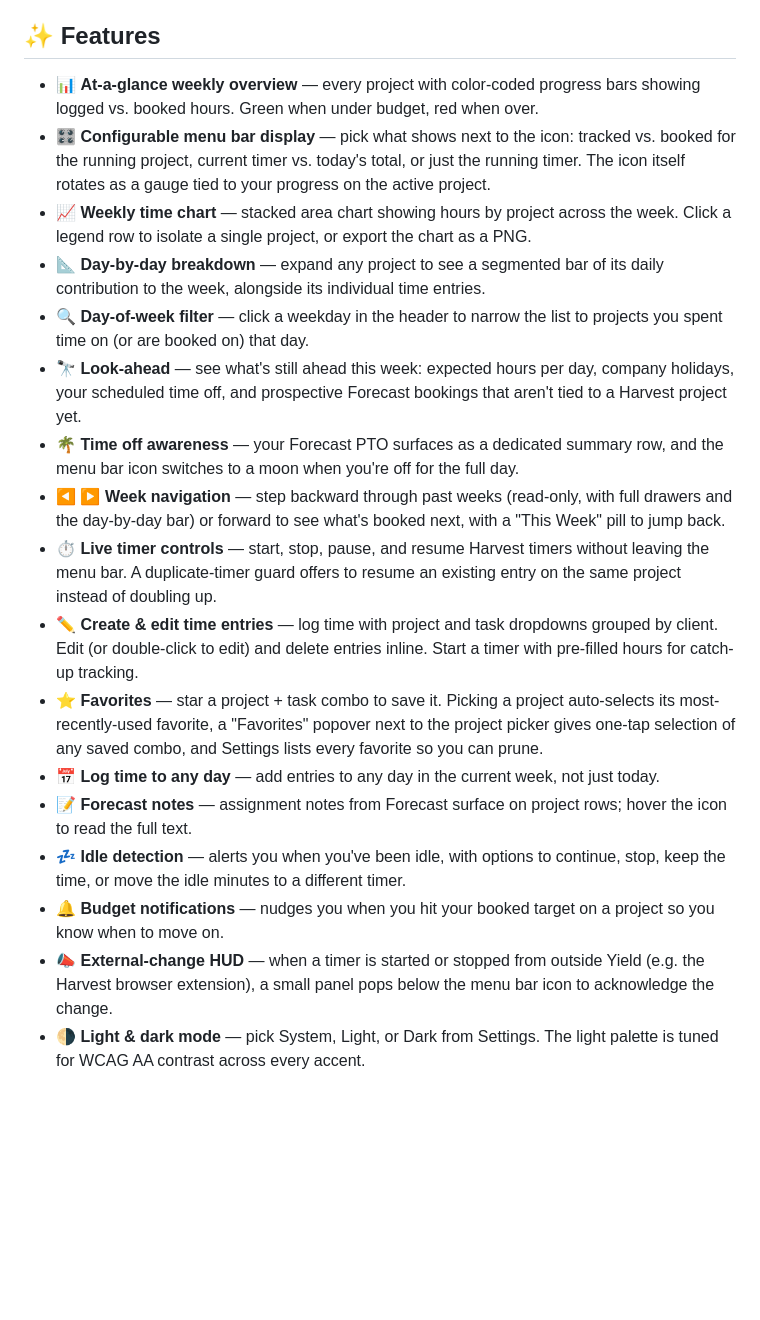
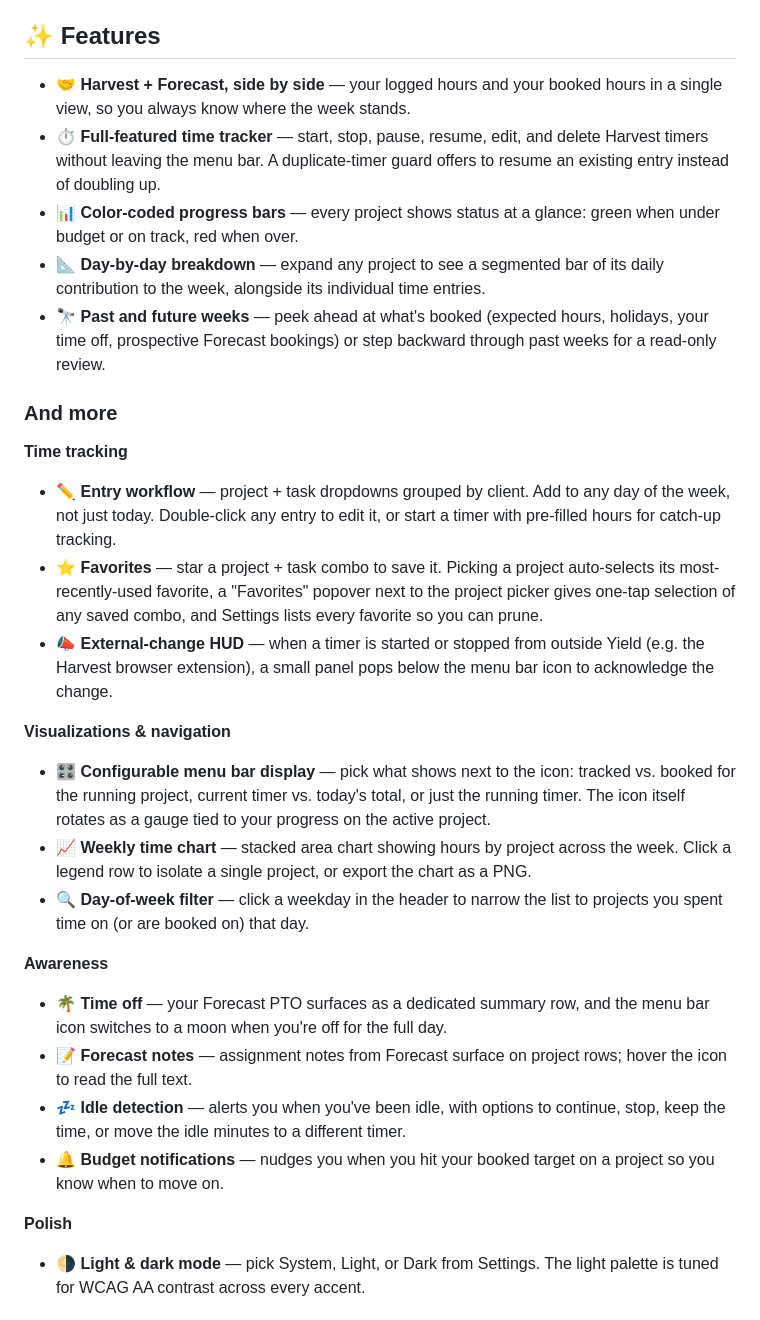
Before and after one commit to vigetlabs/yield-app, a Markdown page: README.md, the part around the change. GitHub-like rendering; blank space fills up the shorter version.

Commit message:
Restructure README features list: 5 marquee + grouped rest
The flat 17-item bullet list flattened the pitch — small touches read
at the same weight as headline capabilities. Split into a 5-item
marquee that leads with what makes Yield Yield (Harvest + Forecast
unified, full timer workflow, status visualization, drill-down,
past/future weeks), then group the remaining items under named
subheads (Time tracking / Visualizations & navigation / Awareness /
Polish).

Also dedup overlap: "Log time to any day" merged into the entry-
workflow bullet; "Week navigation" folded into the marquee
"Past and future weeks" item; "Time off awareness" → "Time off"
for header consistency. Verified the progress-bar color claim
against StatusIndicator (`.under` and `.onTrack` share green).

Co-Authored-By: Claude Opus 4.7 (1M context) <noreply@anthropic.com>

```diff
--- a/README.md
+++ b/README.md
@@ -12,22 +12,35 @@ Unzip, drag Yield to your Applications folder, and launch. It'll take root in yo
 
 ## ✨ Features
 
-- 📊 **At-a-glance weekly overview** — every project with color-coded progress bars showing logged vs. booked hours. Green when under budget, red when over.
+- 🤝 **Harvest + Forecast, side by side** — your logged hours and your booked hours in a single view, so you always know where the week stands.
+- ⏱️ **Full-featured time tracker** — start, stop, pause, resume, edit, and delete Harvest timers without leaving the menu bar. A duplicate-timer guard offers to resume an existing entry instead of doubling up.
+- 📊 **Color-coded progress bars** — every project shows status at a glance: green when under budget or on track, red when over.
+- 📐 **Day-by-day breakdown** — expand any project to see a segmented bar of its daily contribution to the week, alongside its individual time entries.
+- 🔭 **Past and future weeks** — peek ahead at what's booked (expected hours, holidays, your time off, prospective Forecast bookings) or step backward through past weeks for a read-only review.
+
+### And more
+
+**Time tracking**
+
+- ✏️ **Entry workflow** — project + task dropdowns grouped by client. Add to any day of the week, not just today. Double-click any entry to edit it, or start a timer with pre-filled hours for catch-up tracking.
+- ⭐ **Favorites** — star a project + task combo to save it. Picking a project auto-selects its most-recently-used favorite, a "Favorites" popover next to the project picker gives one-tap selection of any saved combo, and Settings lists every favorite so you can prune.
+- 📣 **External-change HUD** — when a timer is started or stopped from outside Yield (e.g. the Harvest browser extension), a small panel pops below the menu bar icon to acknowledge the change.
+
+**Visualizations & navigation**
+
 - 🎛️ **Configurable menu bar display** — pick what shows next to the icon: tracked vs. booked for the running project, current timer vs. today's total, or just the running timer. The icon itself rotates as a gauge tied to your progress on the active project.
 - 📈 **Weekly time chart** — stacked area chart showing hours by project across the week. Click a legend row to isolate a single project, or export the chart as a PNG.
-- 📐 **Day-by-day breakdown** — expand any project to see a segmented bar of its daily contribution to the week, alongside its individual time entries.
 - 🔍 **Day-of-week filter** — click a weekday in the header to narrow the list to projects you spent time on (or are booked on) that day.
-- 🔭 **Look-ahead** — see what's still ahead this week: expected hours per day, company holidays, your scheduled time off, and prospective Forecast bookings that aren't tied to a Harvest project yet.
-- 🌴 **Time off awareness** — your Forecast PTO surfaces as a dedicated summary row, and the menu bar icon switches to a moon when you're off for the full day.
-- ◀ ▶ **Week navigation** — step backward through past weeks (read-only, with full drawers and the day-by-day bar) or forward to see what's booked next, with a "This Week" pill to jump back.
-- ⏱️ **Live timer controls** — start, stop, pause, and resume Harvest timers without leaving the menu bar. A duplicate-timer guard offers to resume an existing entry on the same project instead of doubling up.
-- ✏️ **Create & edit time entries** — log time with project and task dropdowns grouped by client. Edit (or double-click to edit) and delete entries inline. Start a timer with pre-filled hours for catch-up tracking.
-- ⭐ **Favorites** — star a project + task combo to save it. Picking a project auto-selects its most-recently-used favorite, a "Favorites" popover next to the project picker gives one-tap selection of any saved combo, and Settings lists every favorite so you can prune.
-- 📅 **Log time to any day** — add entries to any day in the current week, not just today.
+
+**Awareness**
+
+- 🌴 **Time off** — your Forecast PTO surfaces as a dedicated summary row, and the menu bar icon switches to a moon when you're off for the full day.
 - 📝 **Forecast notes** — assignment notes from Forecast surface on project rows; hover the icon to read the full text.
 - 💤 **Idle detection** — alerts you when you've been idle, with options to continue, stop, keep the time, or move the idle minutes to a different timer.
 - 🔔 **Budget notifications** — nudges you when you hit your booked target on a project so you know when to move on.
-- 📣 **External-change HUD** — when a timer is started or stopped from outside Yield (e.g. the Harvest browser extension), a small panel pops below the menu bar icon to acknowledge the change.
+
+**Polish**
+
 - 🌗 **Light & dark mode** — pick System, Light, or Dark from Settings. The light palette is tuned for WCAG AA contrast across every accent.
 
 ## 🚜 Getting started
```
